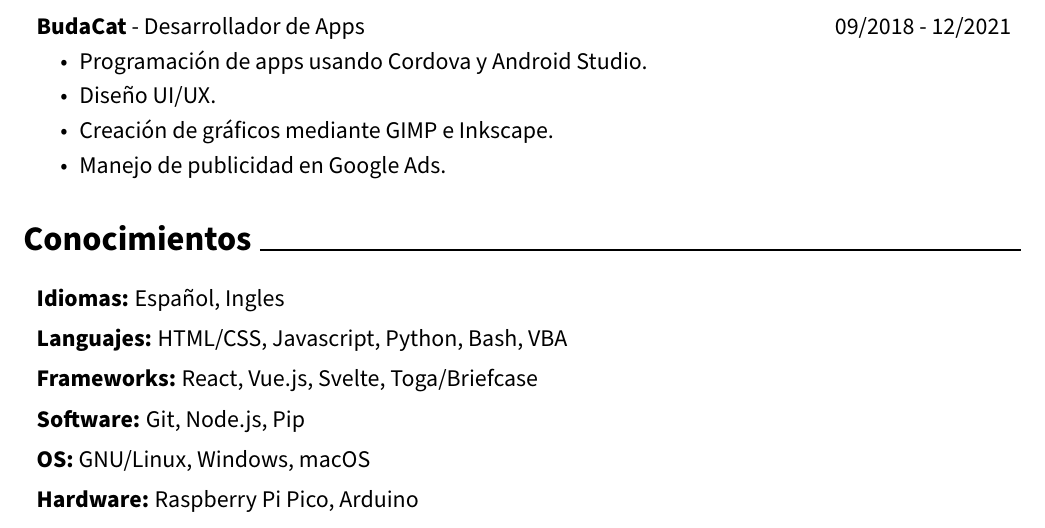
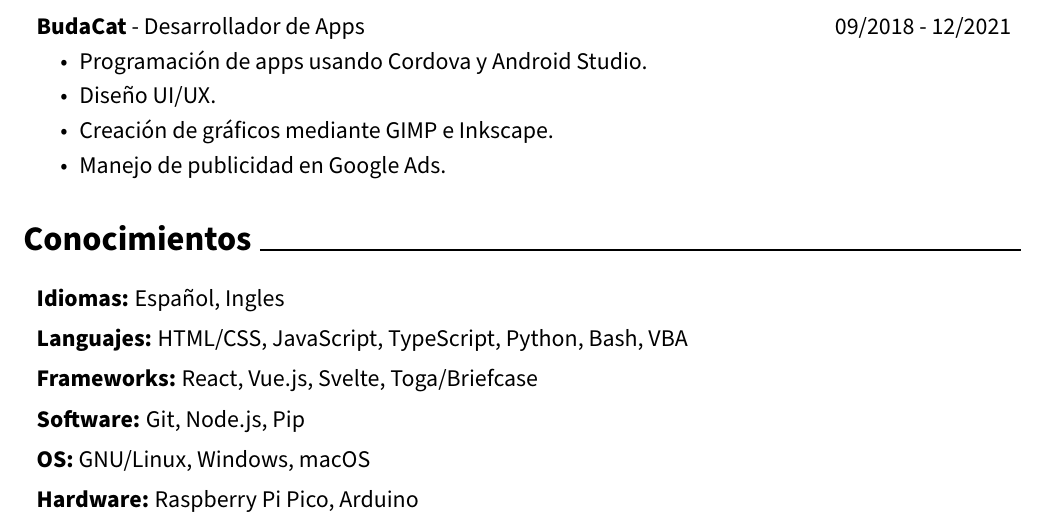
Before and after one commit to antruc/antruc.github.io, a LaTeX CV (dist/cv.tex): part of the page, cut so that both start at the same text. Compiled offline with pdfLaTeX.

Commit message:
Update resume

```diff
--- a/dist/cv.tex
+++ b/dist/cv.tex
@@ -224,7 +224,7 @@
 \vspace{0.2 cm}
 
 \begin{onecolentry}
-    \textbf{Languajes:} HTML/CSS, Javascript, Python, Bash, VBA
+    \textbf{Languajes:} HTML/CSS, JavaScript, TypeScript, Python, Bash, VBA
 \end{onecolentry}
 
 \vspace{0.2 cm}
```
Also changed, not shown: dist/cv.pdf, 2 other files.
